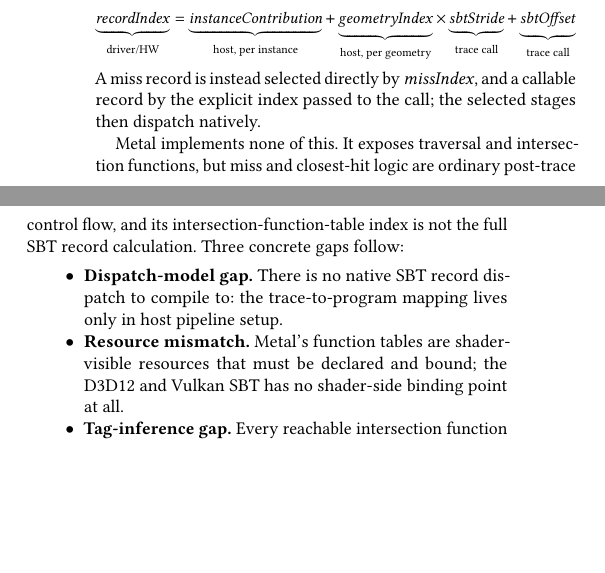
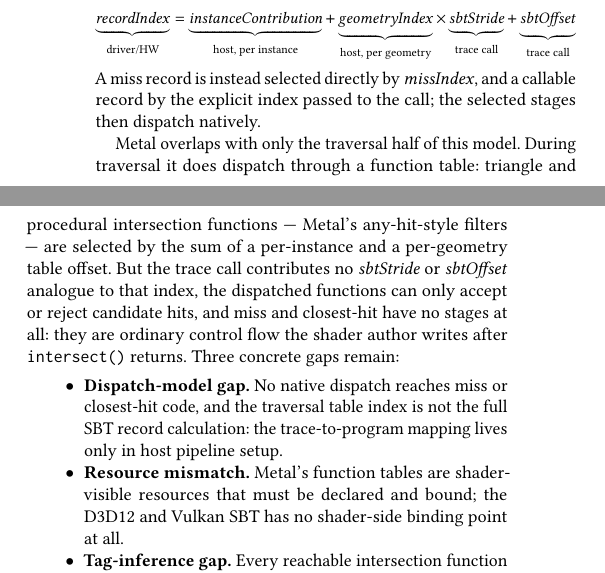
Before and after one commit to shader-slang/structural-rt-abstract, a LaTeX paper (structural-rt-abstract.tex): two parts of the columns of page 1 of 2 before the commit and two parts of the columns of page 1 of 3 after it, joined at a grey line, cut so that both start at the same text, the shorter picture padded with empty space. Compiled offline with pdfLaTeX.

Commit message:
State Metal's native traversal-dispatch overlap precisely
Metal does dispatch triangle/procedural intersection functions through
an intersection function table during traversal, indexed by per-instance
plus per-geometry table offsets (verified against the MSL specification
and Apple API docs). What it lacks is the trace call's sbtStride/
sbtOffset contribution and any miss/closest-hit stage dispatch.

```diff
--- a/structural-rt-abstract.tex
+++ b/structural-rt-abstract.tex
@@ -118,15 +118,21 @@
 a callable record by the explicit index passed to the call; the selected
 stages then dispatch natively.
 
-Metal implements none of this. It exposes traversal and intersection
-functions, but miss and closest-hit logic are ordinary post-trace
-control flow, and its intersection-function-table index is not the full
-SBT record calculation. Three concrete gaps follow:
+Metal overlaps with only the traversal half of this model. During
+traversal it does dispatch through a function table: triangle and
+procedural intersection functions --- Metal's any-hit-style filters ---
+are selected by the sum of a per-instance and a per-geometry table
+offset. But the trace call contributes no $\mathit{sbtStride}$ or
+$\mathit{sbtOffset}$ analogue to that index, the dispatched functions
+can only accept or reject candidate hits, and miss and closest-hit have
+no stages at all: they are ordinary control flow the shader author
+writes after \texttt{intersect()} returns. Three concrete gaps remain:
 
 \begin{itemize}
-\item \textbf{Dispatch-model gap.} There is no native SBT record
-  dispatch to compile to: the trace-to-program mapping lives only in
-  host pipeline setup.
+\item \textbf{Dispatch-model gap.} No native dispatch reaches miss or
+  closest-hit code, and the traversal table index is not the full SBT
+  record calculation: the trace-to-program mapping lives only in host
+  pipeline setup.
 \item \textbf{Resource mismatch.} Metal's function tables are
   shader-visible resources that must be declared and bound; the D3D12
   and Vulkan SBT has no shader-side binding point at all.
```
Also changed, not shown: structural-rt-abstract.pdf.
